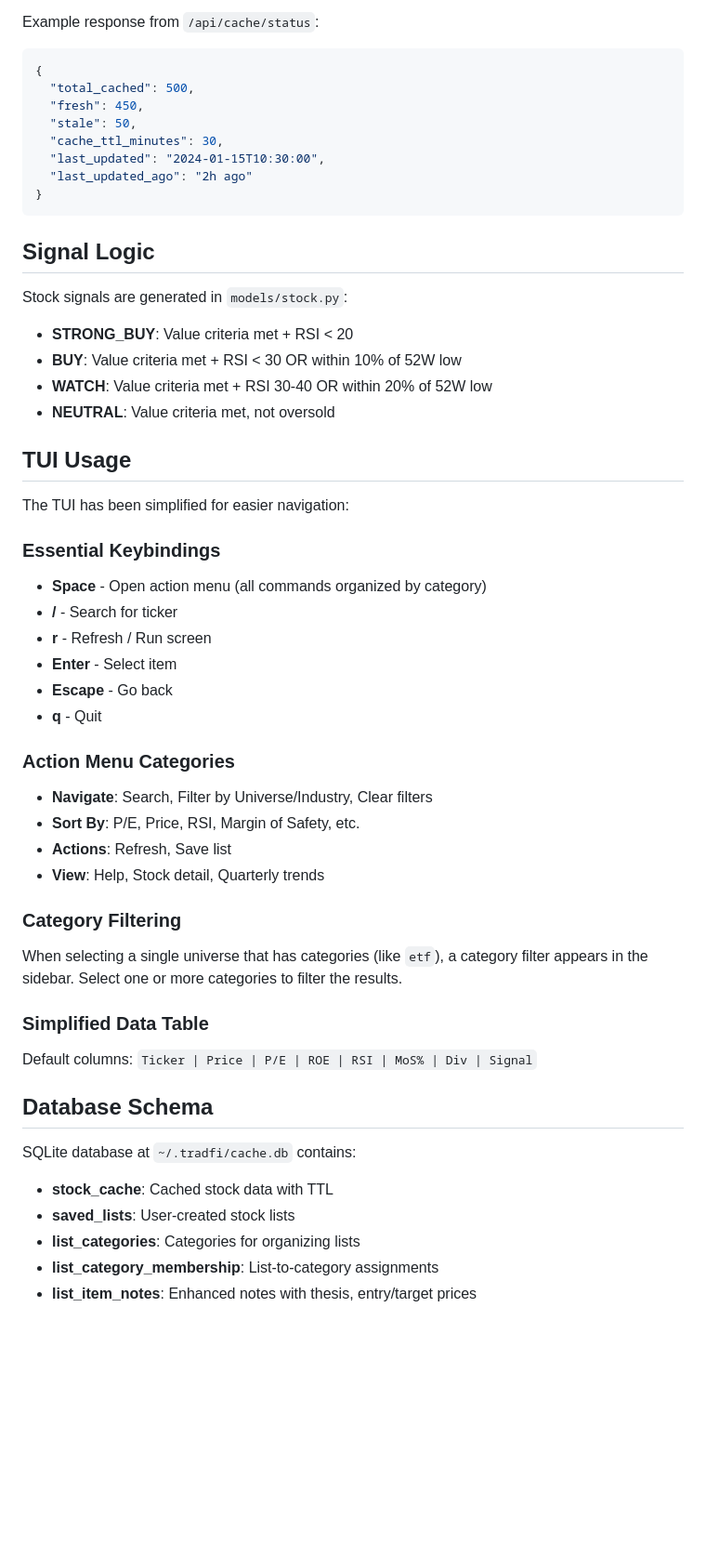
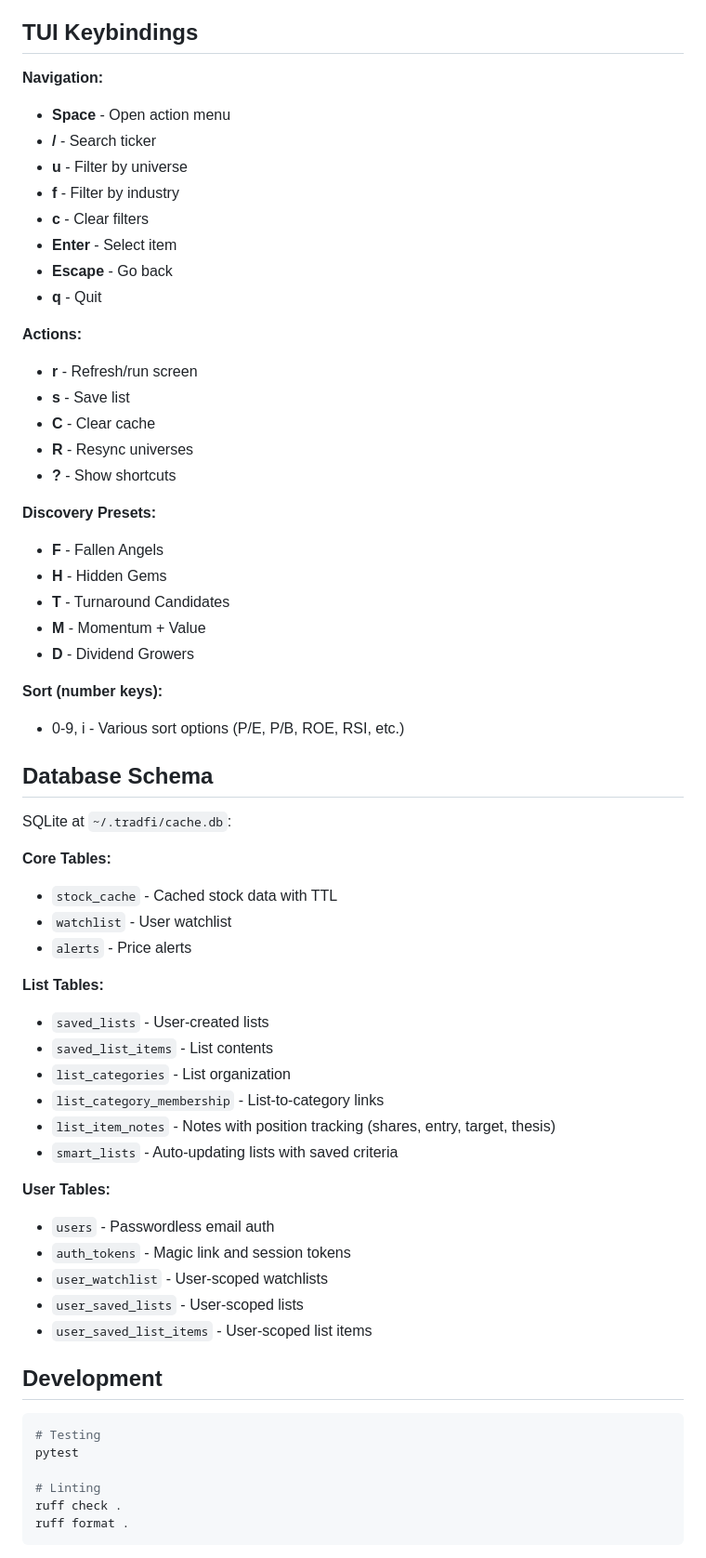
Before and after one commit to eullrich/tradfi, a Markdown page: CLAUDE.md, the part around one of its changes. Shown at 93% size. Rendered like a GitHub page; blank space fills up the shorter version.

````diff
--- a/CLAUDE.md
+++ b/CLAUDE.md
@@ -211,54 +158,66 @@ tradfi serve --port 8000
 - `GET /health` - Health check
 
-Example response from `/api/cache/status`:
-```json
-{
-  "total_cached": 500,
-  "fresh": 450,
-  "stale": 50,
-  "cache_ttl_minutes": 30,
-  "last_updated": "2024-01-15T10:30:00",
-  "last_updated_ago": "2h ago"
-}
-```
+## TUI Keybindings
 
-## Signal Logic
-
-Stock signals are generated in `models/stock.py`:
-- **STRONG_BUY**: Value criteria met + RSI < 20
-- **BUY**: Value criteria met + RSI < 30 OR within 10% of 52W low
-- **WATCH**: Value criteria met + RSI 30-40 OR within 20% of 52W low
-- **NEUTRAL**: Value criteria met, not oversold
-
-## TUI Usage
-
-The TUI has been simplified for easier navigation:
-
-### Essential Keybindings
-- **Space** - Open action menu (all commands organized by category)
-- **/** - Search for ticker
-- **r** - Refresh / Run screen
+**Navigation:**
+- **Space** - Open action menu
+- **/** - Search ticker
+- **u** - Filter by universe
+- **f** - Filter by industry
+- **c** - Clear filters
 - **Enter** - Select item
 - **Escape** - Go back
 - **q** - Quit
 
-### Action Menu Categories
-- **Navigate**: Search, Filter by Universe/Industry, Clear filters
-- **Sort By**: P/E, Price, RSI, Margin of Safety, etc.
-- **Actions**: Refresh, Save list
-- **View**: Help, Stock detail, Quarterly trends
+**Actions:**
+- **r** - Refresh/run screen
+- **s** - Save list
+- **C** - Clear cache
+- **R** - Resync universes
+- **?** - Show shortcuts
 
-### Category Filtering
-When selecting a single universe that has categories (like `etf`), a category filter appears in the sidebar. Select one or more categories to filter the results.
+**Discovery Presets:**
+- **F** - Fallen Angels
+- **H** - Hidden Gems
+- **T** - Turnaround Candidates
+- **M** - Momentum + Value
+- **D** - Dividend Growers
 
-### Simplified Data Table
-Default columns: `Ticker | Price | P/E | ROE | RSI | MoS% | Div | Signal`
+**Sort (number keys):**
+- 0-9, i - Various sort options (P/E, P/B, ROE, RSI, etc.)
 
 ## Database Schema
 
-SQLite database at `~/.tradfi/cache.db` contains:
-- **stock_cache**: Cached stock data with TTL
-- **saved_lists**: User-created stock lists
-- **list_categories**: Categories for organizing lists
-- **list_category_membership**: List-to-category assignments
-- **list_item_notes**: Enhanced notes with thesis, entry/target prices
+SQLite at `~/.tradfi/cache.db`:
+
+**Core Tables:**
+- `stock_cache` - Cached stock data with TTL
+- `watchlist` - User watchlist
+- `alerts` - Price alerts
+
+**List Tables:**
+- `saved_lists` - User-created lists
+- `saved_list_items` - List contents
+- `list_categories` - List organization
+- `list_category_membership` - List-to-category links
+- `list_item_notes` - Notes with position tracking (shares, entry, target, thesis)
+- `smart_lists` - Auto-updating lists with saved criteria
+
+**User Tables:**
+- `users` - Passwordless email auth
+- `auth_tokens` - Magic link and session tokens
+- `user_watchlist` - User-scoped watchlists
+- `user_saved_lists` - User-scoped lists
+- `user_saved_list_items` - User-scoped list items
+
+## Development
+
+```bash
+# Testing
+pytest
+
+# Linting
+ruff check .
+ruff format .
+```
+
````
Also changed, not shown: other parts of CLAUDE.md (+119 -154 lines).
